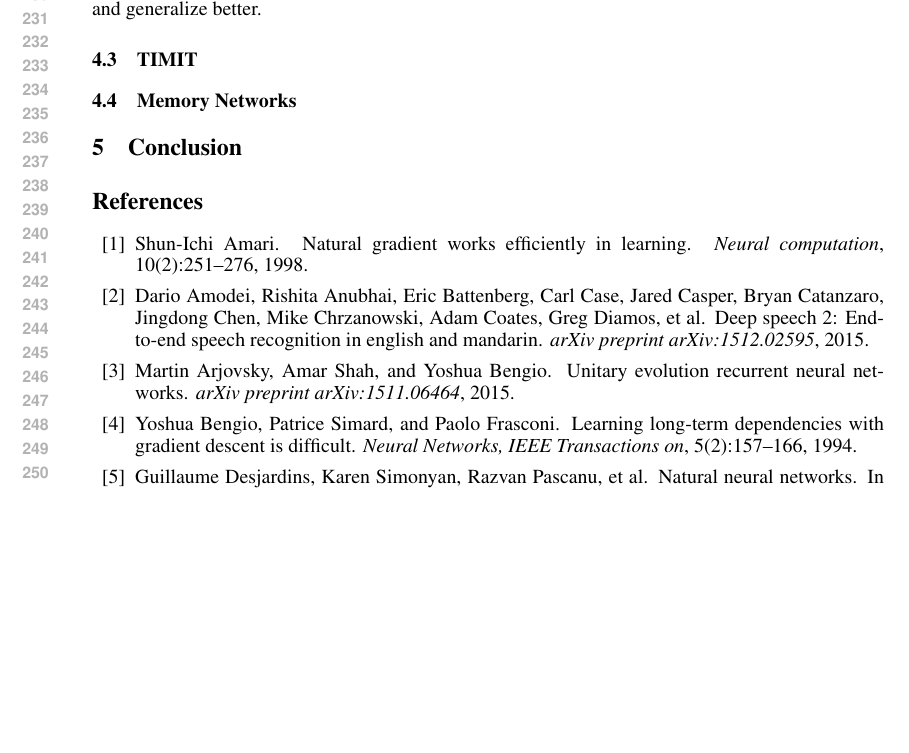
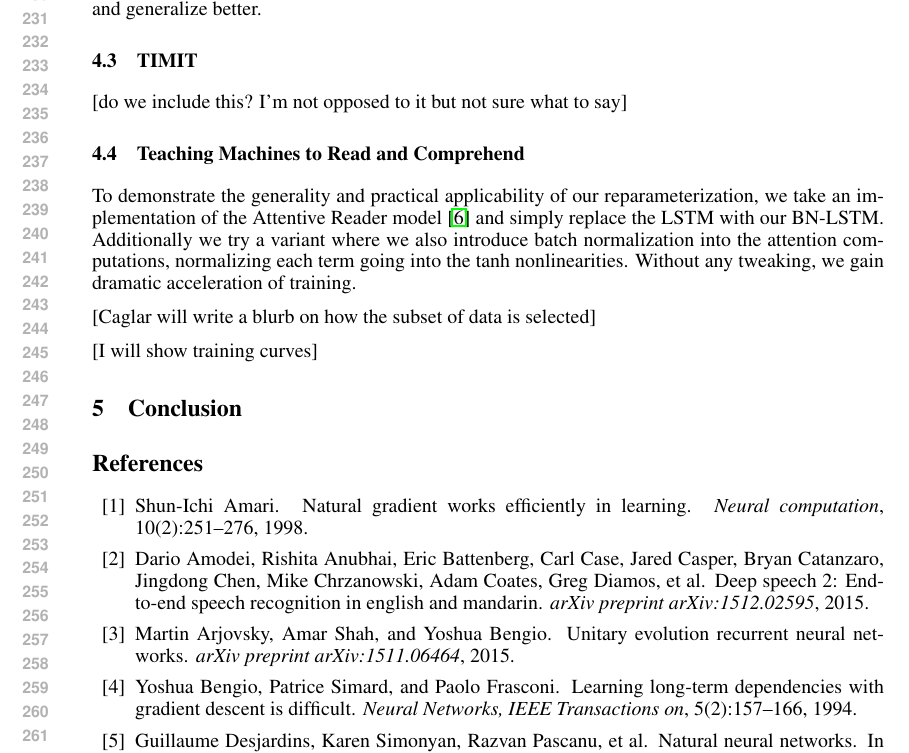
Before and after one commit to cooijmanstim/recurrent-batch-normalization, a LaTeX paper (paper/index.tex): part of page 5 of 6, cut so that both start at the same text, the shorter picture padded with empty space. Compiled offline with pdfLaTeX.

Commit message:
write about attentive reader a bit

```diff
--- a/paper/index.tex
+++ b/paper/index.tex
@@ -294,7 +294,22 @@ However, we show that batch normalizing our best baseline enables it to train fa
 
 \subsection{TIMIT}
 
-\subsection{Memory Networks}
+[do we include this? I'm not opposed to it but not sure what to say]
+
+\subsection{Teaching Machines to Read and Comprehend}
+
+To demonstrate the generality and practical applicability of our
+reparameterization, we take an implementation of the Attentive Reader
+model~\cite{attentivereader} and simply replace the LSTM with our
+BN-LSTM.
+Additionally we try a variant where we also introduce batch
+normalization into the attention computations, normalizing each term
+going into the tanh nonlinearities.
+Without any tweaking, we gain dramatic acceleration of training.
+
+[Caglar will write a blurb on how the subset of data is selected]
+
+[I will show training curves]
 
 \section{Conclusion}
 
```
Also changed, not shown: paper/index.bib (+8 -0 lines).
